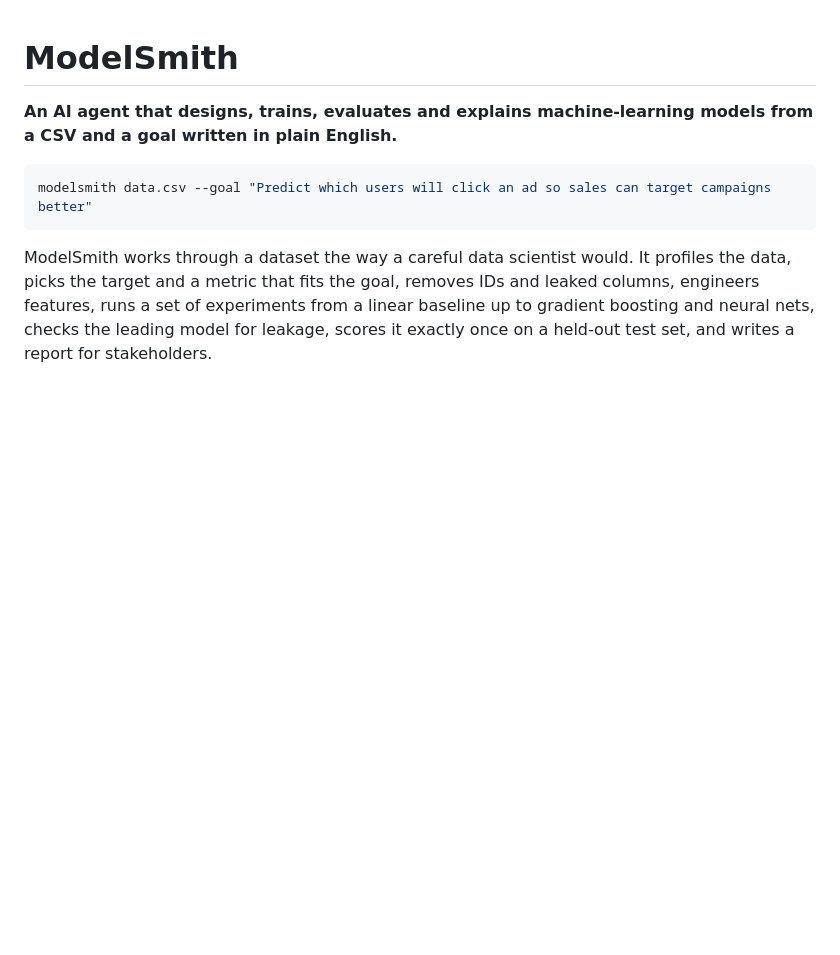
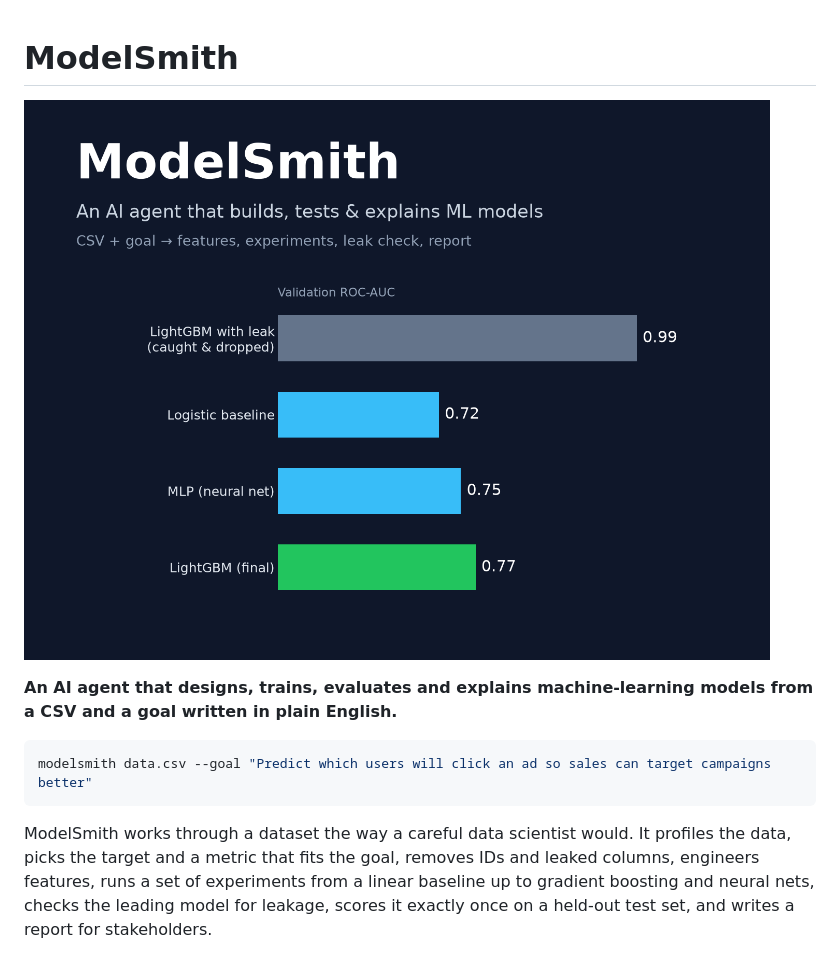
Before and after one commit to shivangkhajuria/modelsmith, a Markdown page: README.md, the part around the change. Rendered like a GitHub page; pictures changed too: docs/thumbnail.png (added); blank space fills up the shorter version.

Commit message:
Add results thumbnail to README
Co-Authored-By: Claude Opus 5.5 <noreply@anthropic.com>

```diff
--- a/README.md
+++ b/README.md
@@ -1,4 +1,6 @@
 # ModelSmith
+
+![ModelSmith: validation ROC-AUC on the demo dataset](docs/thumbnail.png)
 
 **An AI agent that designs, trains, evaluates and explains machine-learning models from a CSV and a goal written in plain English.**
 
```
